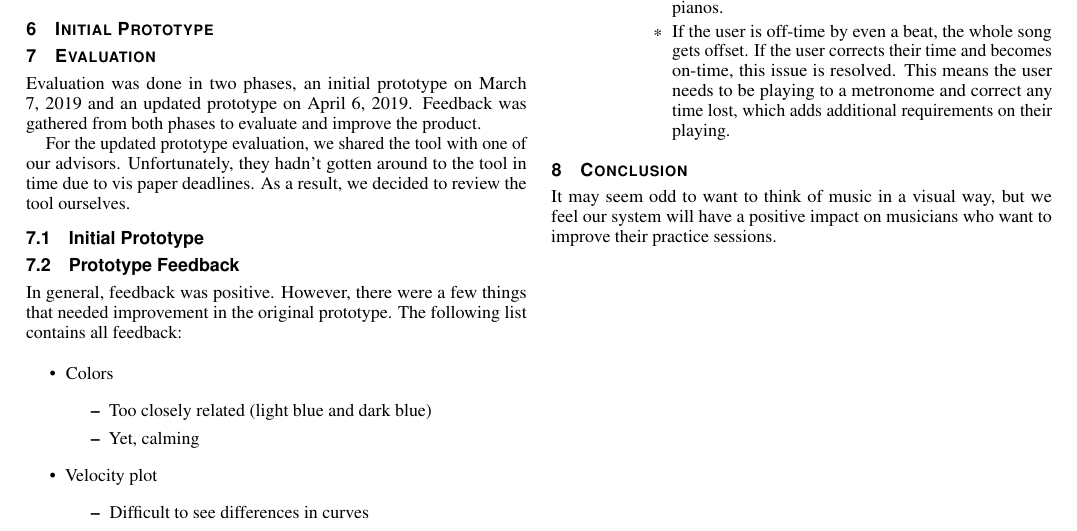
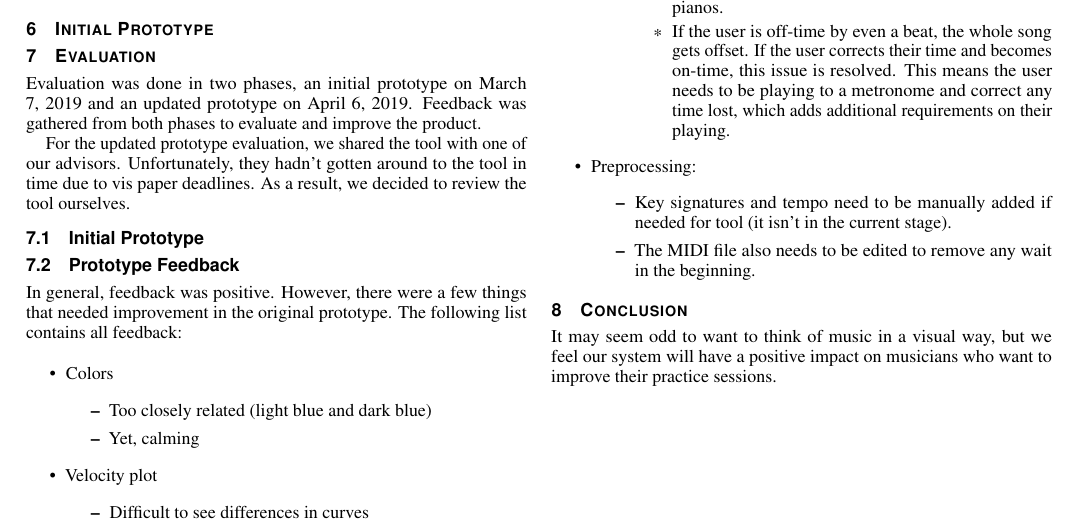
Before and after one commit to jrg94/JuxtaMIDI, a LaTeX document (docs/report/report.tex): part of page 2 of 2, cut so that both start at the same text. Compiled offline with pdfLaTeX.

Commit message:
Added preprocessing

```diff
--- a/docs/report/report.tex
+++ b/docs/report/report.tex
@@ -323,6 +323,11 @@ As an intermediate piano player, author Stephen’s thoughts on the tool were as
       \item If the user is off-time by even a beat, the whole song gets offset. If the user corrects their time and becomes on-time, this issue is resolved. This means the user needs to be playing to a metronome and correct any time lost, which adds additional requirements on their playing.
     \end{itemize}
   \end{itemize}
+  \item Preprocessing:
+  \begin{itemize}
+    \item Key signatures and tempo need to be manually added if needed for tool (it isn’t in the current stage).
+    \item The MIDI file also needs to be edited to remove any wait in the beginning.
+  \end{itemize}
 \end{itemize}
 
 \section{Conclusion}
```
